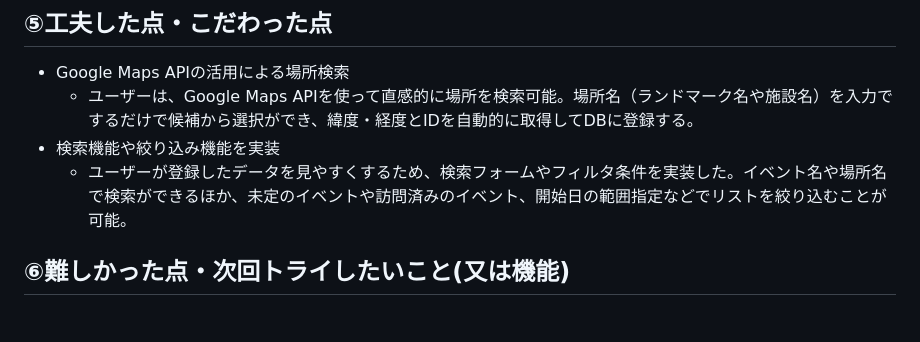
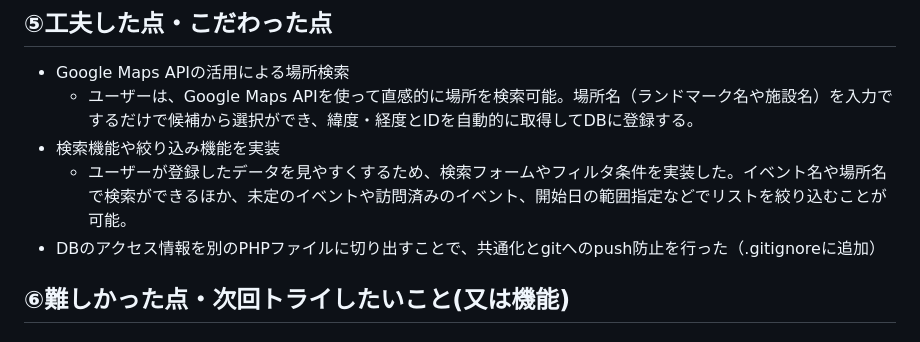
Before and after one commit to rinoue-com/php-app, a Markdown page: bookmark-app/README.md, the part around the change. Drawn GitHub-style.

```diff
--- a/bookmark-app/README.md
+++ b/bookmark-app/README.md
@@ -40,7 +40,7 @@
   - ユーザーは、Google Maps APIを使って直感的に場所を検索可能。場所名（ランドマーク名や施設名）を入力でするだけで候補から選択ができ、緯度・経度とIDを自動的に取得してDBに登録する。
 - 検索機能や絞り込み機能を実装
   - ユーザーが登録したデータを見やすくするため、検索フォームやフィルタ条件を実装した。イベント名や場所名で検索ができるほか、未定のイベントや訪問済みのイベント、開始日の範囲指定などでリストを絞り込むことが可能。
-
+- DBのアクセス情報を別のPHPファイルに切り出すことで、共通化とgitへのpush防止を行った（.gitignoreに追加）
 
 ## ⑥難しかった点・次回トライしたいこと(又は機能)
 
```
